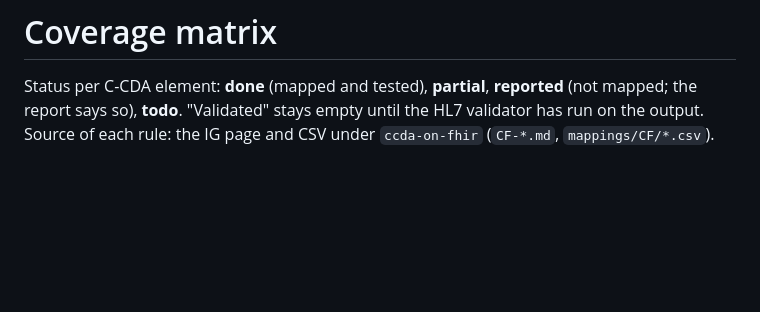
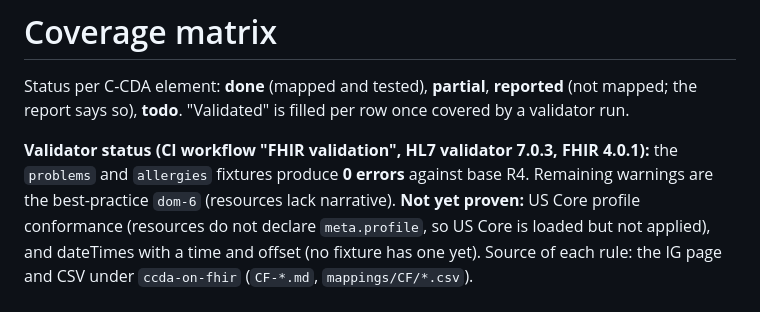
Before and after one commit to alvinhenrick/ccda2fhir, a Markdown page: docs/coverage.md, the part around the change. Rendered like a GitHub page; blank space fills up the shorter version.

Commit message:
Record validator status in the coverage matrix

```diff
--- a/docs/coverage.md
+++ b/docs/coverage.md
@@ -1,7 +1,13 @@
 # Coverage matrix
 
 Status per C-CDA element: **done** (mapped and tested), **partial**, **reported** (not mapped; the
-report says so), **todo**. "Validated" stays empty until the HL7 validator has run on the output.
+report says so), **todo**. "Validated" is filled per row once covered by a validator run.
+
+**Validator status (CI workflow "FHIR validation", HL7 validator 7.0.3, FHIR 4.0.1):** the `problems` and
+`allergies` fixtures produce **0 errors** against base R4. Remaining warnings are the best-practice
+`dom-6` (resources lack narrative). **Not yet proven:** US Core profile conformance (resources do not
+declare `meta.profile`, so US Core is loaded but not applied), and dateTimes with a time and offset (no
+fixture has one yet).
 Source of each rule: the IG page and CSV under `ccda-on-fhir` (`CF-*.md`, `mappings/CF/*.csv`).
 
 ## Problems (Problem Concern Act / Problem Observation) to Condition
```
